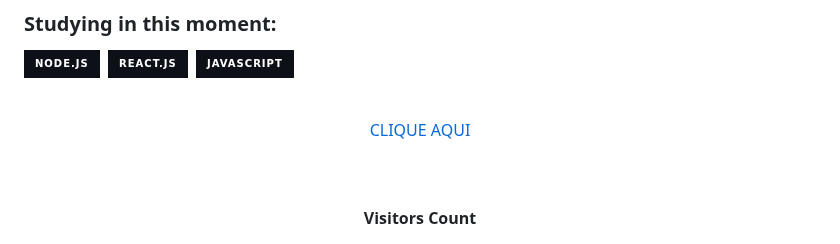
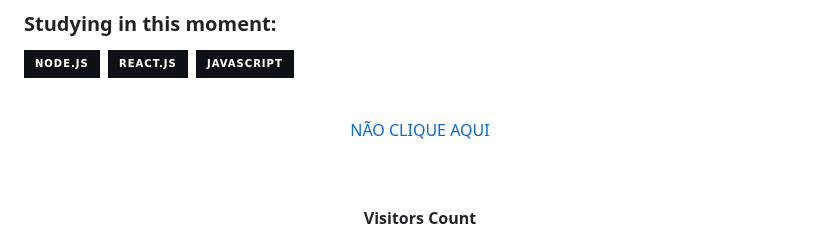
Before and after one commit to GiovannaCenciarelli/GiovannaCenciarelli, a Markdown page: README.md, the part around the change. Rendered like a GitHub page; badges without logos.

```diff
--- a/README.md
+++ b/README.md
@@ -50,7 +50,7 @@
 <div align="center">
   <br>
   <p align="center">
-    <a href="https://letterboxd.com/100ciarelli/" style="display:inline-block; padding: 15px; background-color: #ffd700; color: black; border: none; border-radius: 8px; text-decoration: none; width: 200px; text-align: center; animation: blink 1s infinite;">CLIQUE AQUI</a>
+    <a href="https://letterboxd.com/100ciarelli/" style="display:inline-block; padding: 15px; background-color: #ffd700; color: black; border: none; border-radius: 8px; text-decoration: none; width: 200px; text-align: center; animation: blink 1s infinite;">NÃO CLIQUE AQUI</a>
   </p>
 </div>
 
```
